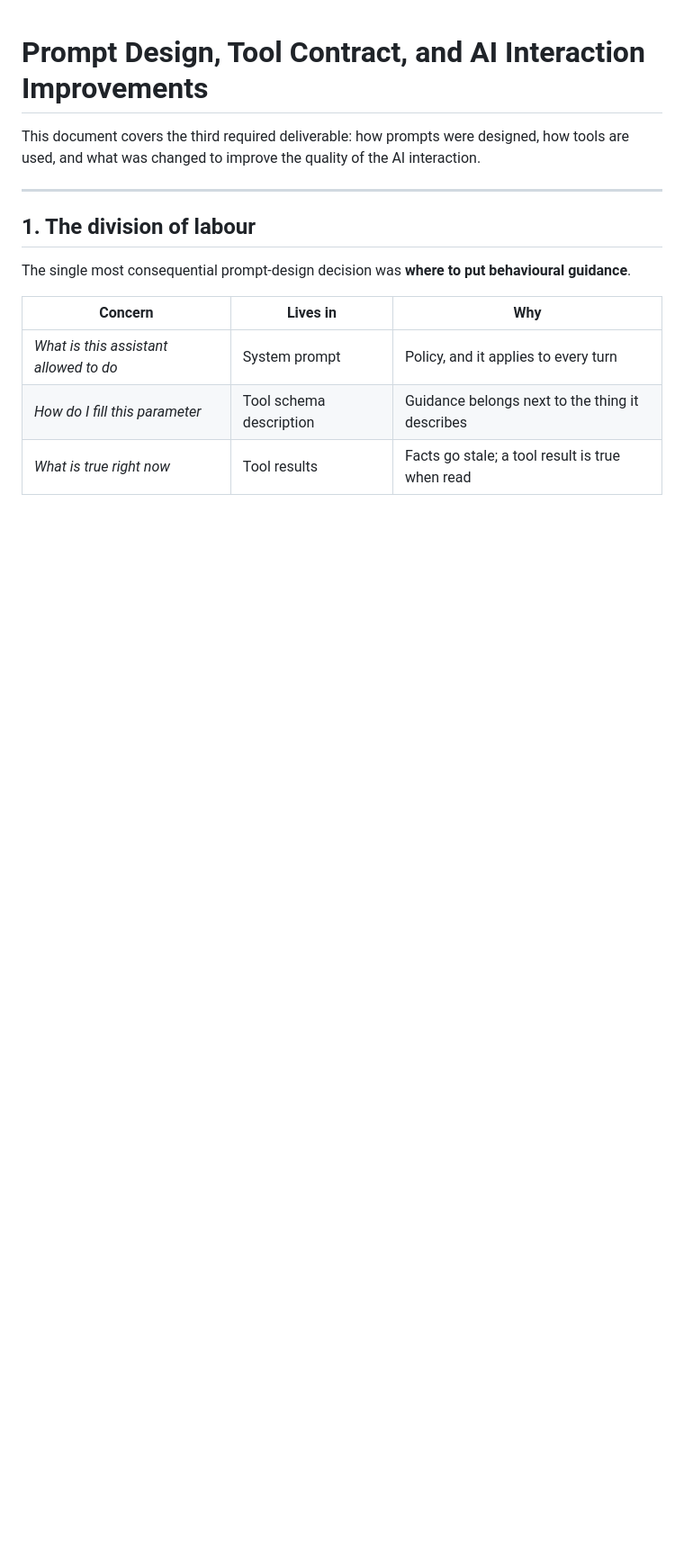
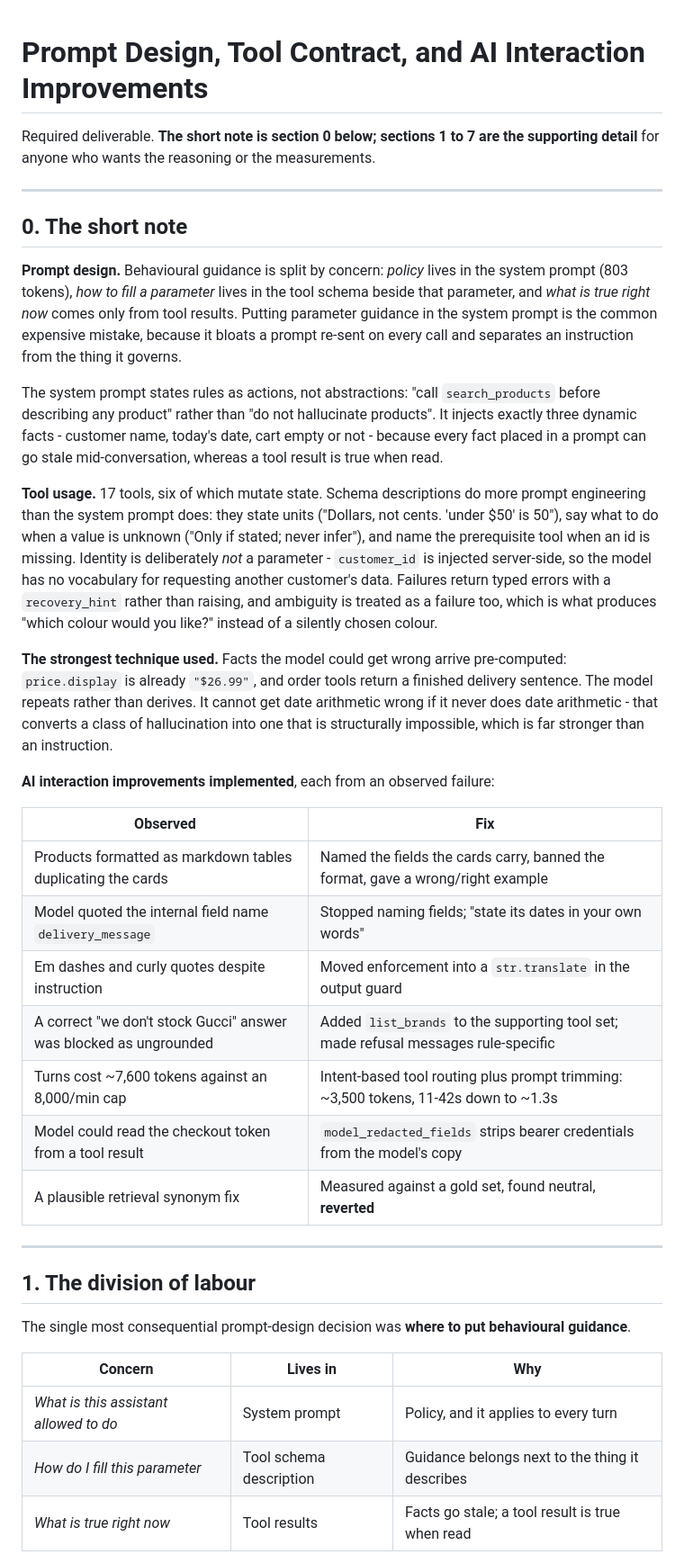
Before and after one commit to MeghanaGoud0024/Aurelia-shopping-chatbot, a Markdown page: docs/PROMPT_DESIGN.md, the part around the change. Shown at 90% size. Rendered like a GitHub page; blank space fills up the shorter version.

```diff
--- a/docs/PROMPT_DESIGN.md
+++ b/docs/PROMPT_DESIGN.md
@@ -1,6 +1,30 @@
 # Prompt Design, Tool Contract, and AI Interaction Improvements
 
-This document covers the third required deliverable: how prompts were designed, how tools are used, and what was changed to improve the quality of the AI interaction.
+Required deliverable. **The short note is section 0 below; sections 1 to 7 are the supporting detail** for anyone who wants the reasoning or the measurements.
+
+---
+
+## 0. The short note
+
+**Prompt design.** Behavioural guidance is split by concern: *policy* lives in the system prompt (803 tokens), *how to fill a parameter* lives in the tool schema beside that parameter, and *what is true right now* comes only from tool results. Putting parameter guidance in the system prompt is the common expensive mistake, because it bloats a prompt re-sent on every call and separates an instruction from the thing it governs.
+
+The system prompt states rules as actions, not abstractions: "call `search_products` before describing any product" rather than "do not hallucinate products". It injects exactly three dynamic facts - customer name, today's date, cart empty or not - because every fact placed in a prompt can go stale mid-conversation, whereas a tool result is true when read.
+
+**Tool usage.** 17 tools, six of which mutate state. Schema descriptions do more prompt engineering than the system prompt does: they state units ("Dollars, not cents. 'under $50' is 50"), say what to do when a value is unknown ("Only if stated; never infer"), and name the prerequisite tool when an id is missing. Identity is deliberately *not* a parameter - `customer_id` is injected server-side, so the model has no vocabulary for requesting another customer's data. Failures return typed errors with a `recovery_hint` rather than raising, and ambiguity is treated as a failure too, which is what produces "which colour would you like?" instead of a silently chosen colour.
+
+**The strongest technique used.** Facts the model could get wrong arrive pre-computed: `price.display` is already `"$26.99"`, and order tools return a finished delivery sentence. The model repeats rather than derives. It cannot get date arithmetic wrong if it never does date arithmetic - that converts a class of hallucination into one that is structurally impossible, which is far stronger than an instruction.
+
+**AI interaction improvements implemented**, each from an observed failure:
+
+| Observed | Fix |
+| --- | --- |
+| Products formatted as markdown tables duplicating the cards | Named the fields the cards carry, banned the format, gave a wrong/right example |
+| Model quoted the internal field name `delivery_message` | Stopped naming fields; "state its dates in your own words" |
+| Em dashes and curly quotes despite instruction | Moved enforcement into a `str.translate` in the output guard |
+| A correct "we don't stock Gucci" answer was blocked as ungrounded | Added `list_brands` to the supporting tool set; made refusal messages rule-specific |
+| Turns cost ~7,600 tokens against an 8,000/min cap | Intent-based tool routing plus prompt trimming: ~3,500 tokens, 11-42s down to ~1.3s |
+| Model could read the checkout token from a tool result | `model_redacted_fields` strips bearer credentials from the model's copy |
+| A plausible retrieval synonym fix | Measured against a gold set, found neutral, **reverted** |
 
 ---
 
```
Also changed, not shown: README.md (+2 -2 lines), docs/ACCURACY_AND_LIMITATIONS.md (+19 -1 lines).
